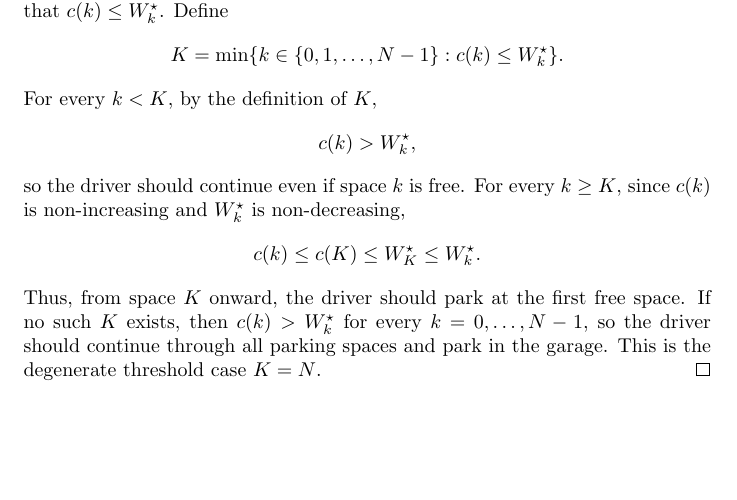
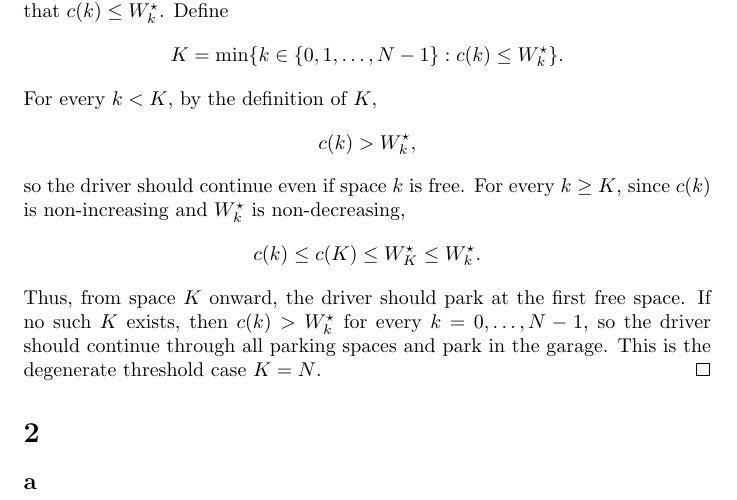
Before and after one commit to russellyaoduphd-cyber/520.637-HW-2, a LaTeX document (main.tex): part of page 3 of 3, cut so that both start at the same text, the shorter picture padded with empty space. Compiled offline with pdfLaTeX.

Commit message:
Updates from Overleaf

```diff
--- a/main.tex
+++ b/main.tex
@@ -85,4 +85,7 @@ $k=0,\ldots,N-1$, so the driver should continue through all parking
 spaces and park in the garage. This is the degenerate threshold case $K=N$.
 \end{proof}
 
+\section{}
+\subsection*{a}
+
 \end{document}
```
